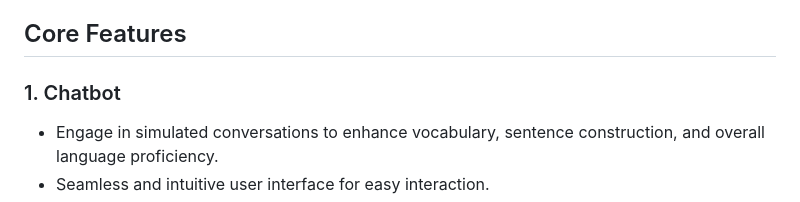
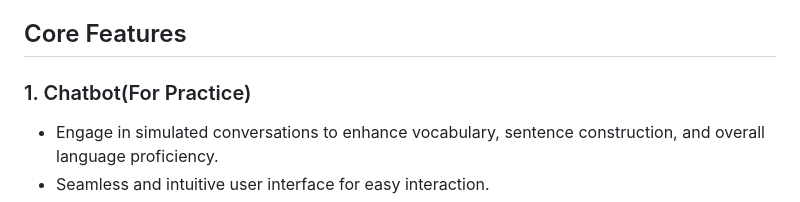
Before and after one commit to AkashDas253/TalktoLearn, a Markdown page: README.md, the part around the change. Drawn GitHub-style.

```diff
--- a/README.md
+++ b/README.md
@@ -7,7 +7,7 @@ This project is made for MS Future Ready Talent
 
 ## Core Features
 
-### 1. Chatbot
+### 1. Chatbot(For Practice)
 
 - Engage in simulated conversations to enhance vocabulary, sentence construction, and overall language proficiency.
 - Seamless and intuitive user interface for easy interaction.
```
